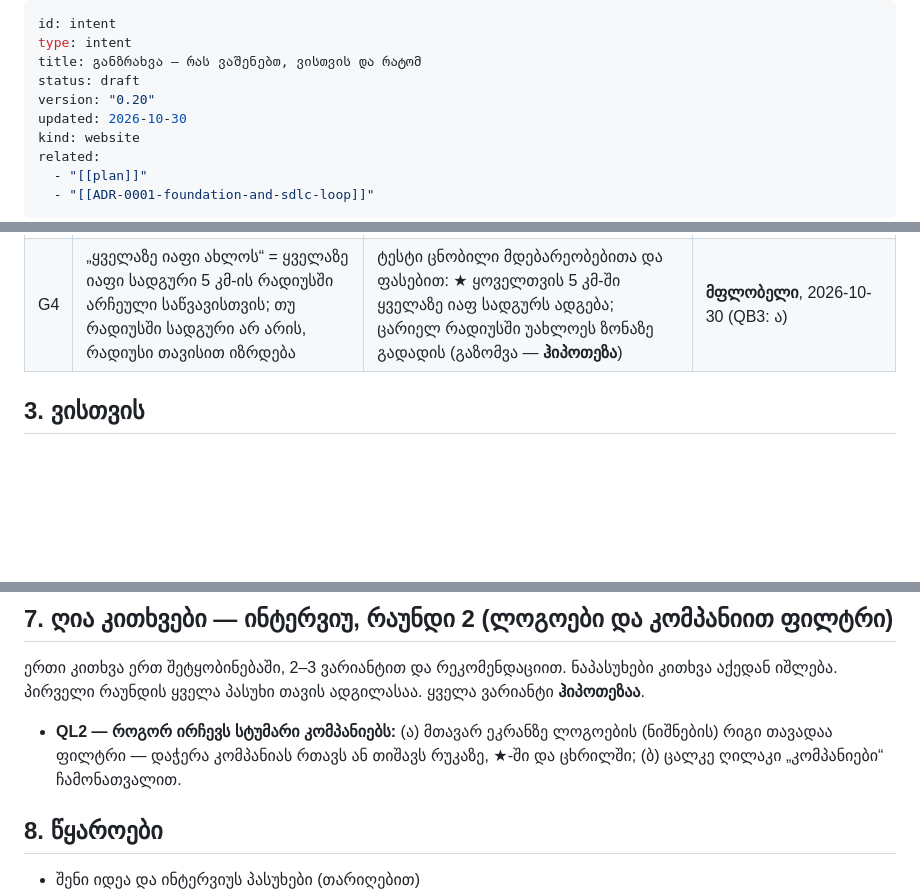
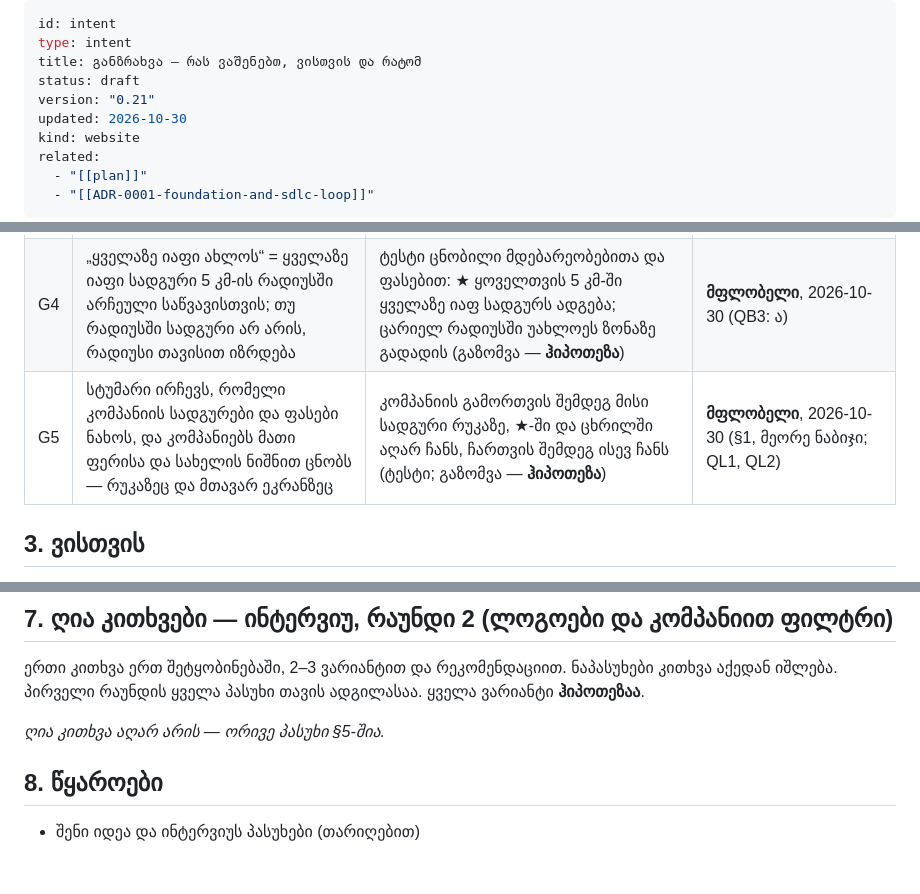
Before and after one commit to VazhaG/VazhaG, a Markdown page: intent.md, 3 parts joined by grey strips. GitHub-like rendering; blank space fills up the shorter version.

Commit message:
CHECKPOINT: intent 0.21 — QL2: the badge row is the company filter; goal G5
Co-Authored-By: Claude Opus 5.5 <noreply@anthropic.com>
Claude-Session: https://claude.ai/code/session_01Eiqc6J31pJeeH73aTcXWgD

```diff
--- a/intent.md
+++ b/intent.md
@@ -3,7 +3,7 @@ id: intent
 type: intent
 title: განზრახვა — რას ვაშენებთ, ვისთვის და რატომ
 status: draft
-version: "0.20"
+version: "0.21"
 updated: 2026-10-30
 kind: website
 related:
@@ -43,6 +43,7 @@ _ივსება ინტერვიუთი: ყოველ მიზა
 | G2 | სტუმარი ადარებს, რა ღირს დღეს თითოეული საწვავი თითოეულ კომპანიაში — ცხრილი იმავე გვერდზე | ცხრილში ყოველ ფასს აწერია კომპანია, საწვავის ტიპი და ფასის თარიღი (გაზომვა — **ჰიპოთეზა**) | **მფლობელი**, 2026-10-30 (Q1: ბ) |
 | G3 | თითოეულ სადგურს აქვს ღილაკი „მარშრუტი“, რომელიც მარშრუტს Google Maps-ში ან Waze-ში ხსნის | ტელეფონზე ღილაკის დაჭერა ნავიგაციას ამ სადგურის მისამართით ხსნის (გაზომვა — **ჰიპოთეზა**) | **მფლობელი (დაეთანხმა რეკომენდაციას)**, 2026-10-30 (Q3) |
 | G4 | „ყველაზე იაფი ახლოს“ = ყველაზე იაფი სადგური 5 კმ-ის რადიუსში არჩეული საწვავისთვის; თუ რადიუსში სადგური არ არის, რადიუსი თავისით იზრდება | ტესტი ცნობილი მდებარეობებითა და ფასებით: ★ ყოველთვის 5 კმ-ში ყველაზე იაფ სადგურს ადგება; ცარიელ რადიუსში უახლოეს ზონაზე გადადის (გაზომვა — **ჰიპოთეზა**) | **მფლობელი**, 2026-10-30 (QB3: ა) |
+| G5 | სტუმარი ირჩევს, რომელი კომპანიის სადგურები და ფასები ნახოს, და კომპანიებს მათი ფერისა და სახელის ნიშნით ცნობს — რუკაზეც და მთავარ ეკრანზეც | კომპანიის გამორთვის შემდეგ მისი სადგური რუკაზე, ★-ში და ცხრილში აღარ ჩანს, ჩართვის შემდეგ ისევ ჩანს (ტესტი; გაზომვა — **ჰიპოთეზა**) | **მფლობელი**, 2026-10-30 (§1, მეორე ნაბიჯი; QL1, QL2) |
 
 ## 3. ვისთვის
 
@@ -85,7 +87,7 @@ _ივსება ინტერვიუთი: ყოველ მიზა
 
 ერთი კითხვა ერთ შეტყობინებაში, 2–3 ვარიანტით და რეკომენდაციით. ნაპასუხები კითხვა აქედან იშლება. პირველი რაუნდის ყველა პასუხი თავის ადგილასაა. ყველა ვარიანტი **ჰიპოთეზაა**.
 
-- **QL2 — როგორ ირჩევს სტუმარი კომპანიებს:** (ა) მთავარ ეკრანზე ლოგოების (ნიშნების) რიგი თავადაა ფილტრი — დაჭერა კომპანიას რთავს ან თიშავს რუკაზე, ★-ში და ცხრილში; (ბ) ცალკე ღილაკი „კომპანიები“ ჩამონათვალით.
+_ღია კითხვა აღარ არის — ორივე პასუხი §5-შია._
 
 ## 8. წყაროები
 
```
Also changed, not shown: other parts of intent.md (+2 -0 lines).
